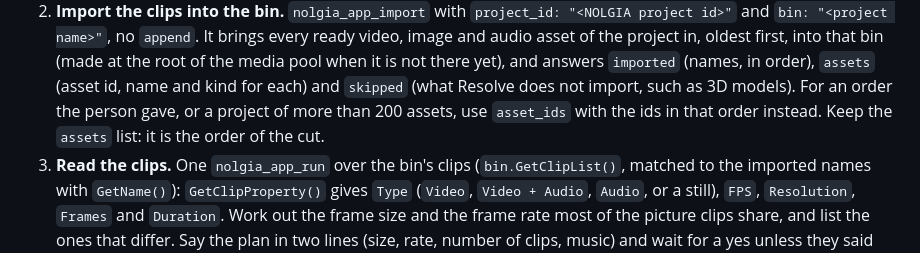
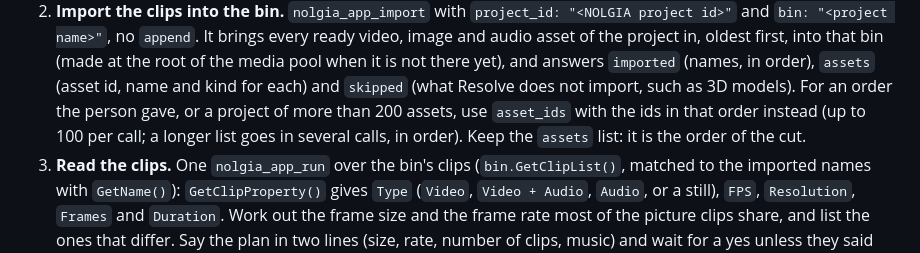
Before and after one commit to nolgiainc/nolgia-plugins, a Markdown page: presets/resolve/assemble-cut.md, the part around the change. GitHub-like rendering.

```diff
--- a/presets/resolve/assemble-cut.md
+++ b/presets/resolve/assemble-cut.md
@@ -53,8 +53,9 @@ first frame to look at. Their existing timelines are never touched.
    it is not there yet), and answers `imported` (names, in order), `assets`
    (asset id, name and kind for each) and `skipped` (what Resolve does not
    import, such as 3D models). For an order the person gave, or a project of
-   more than 200 assets, use `asset_ids` with the ids in that order instead.
-   Keep the `assets` list: it is the order of the cut.
+   more than 200 assets, use `asset_ids` with the ids in that order instead
+   (up to 100 per call; a longer list goes in several calls, in order). Keep
+   the `assets` list: it is the order of the cut.
 3. **Read the clips.** One `nolgia_app_run` over the bin's clips
    (`bin.GetClipList()`, matched to the imported names with `GetName()`):
    `GetClipProperty()` gives `Type` (`Video`, `Video + Audio`, `Audio`, or a
```
Also changed, not shown: presets/resolve/_common.md (+9 -8 lines).
